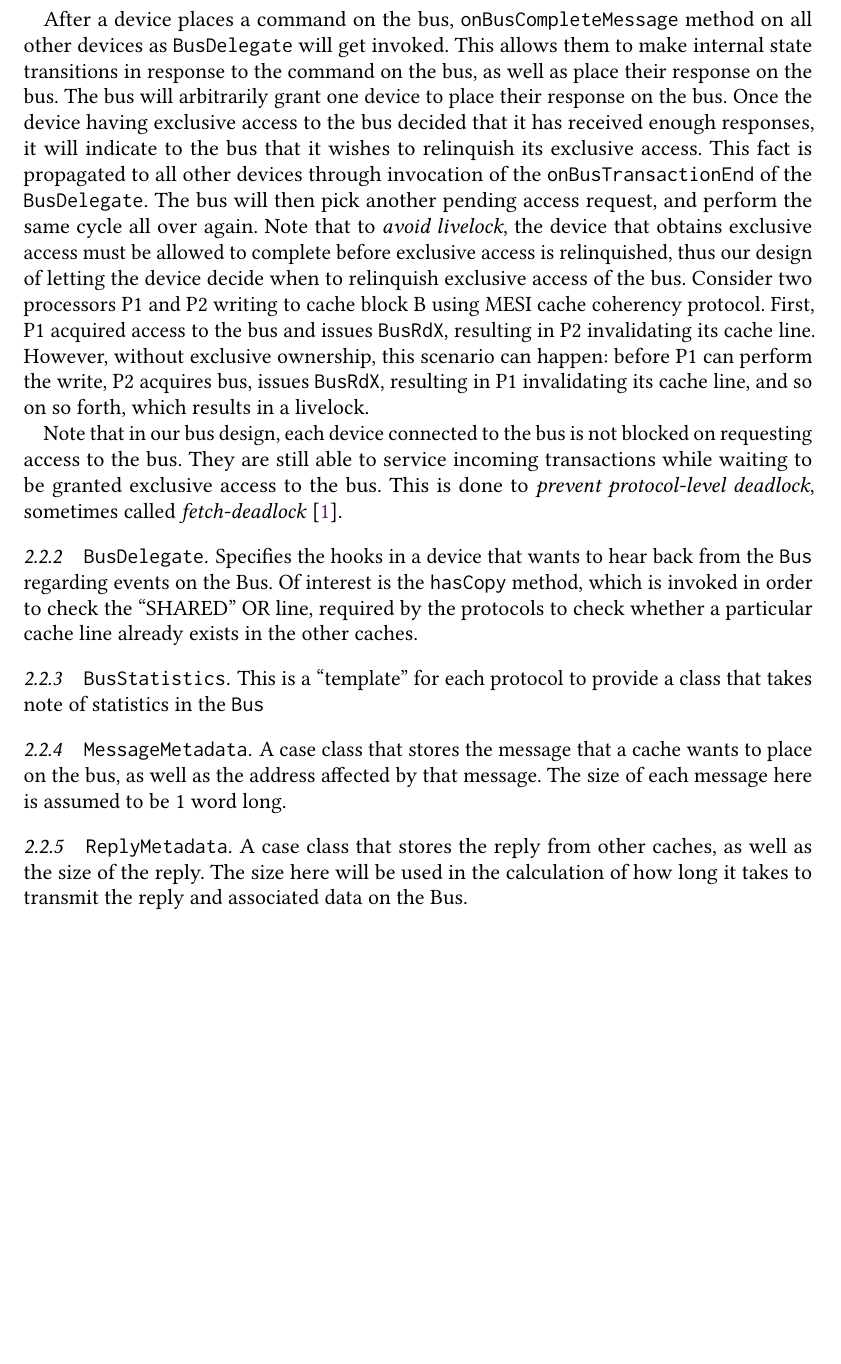
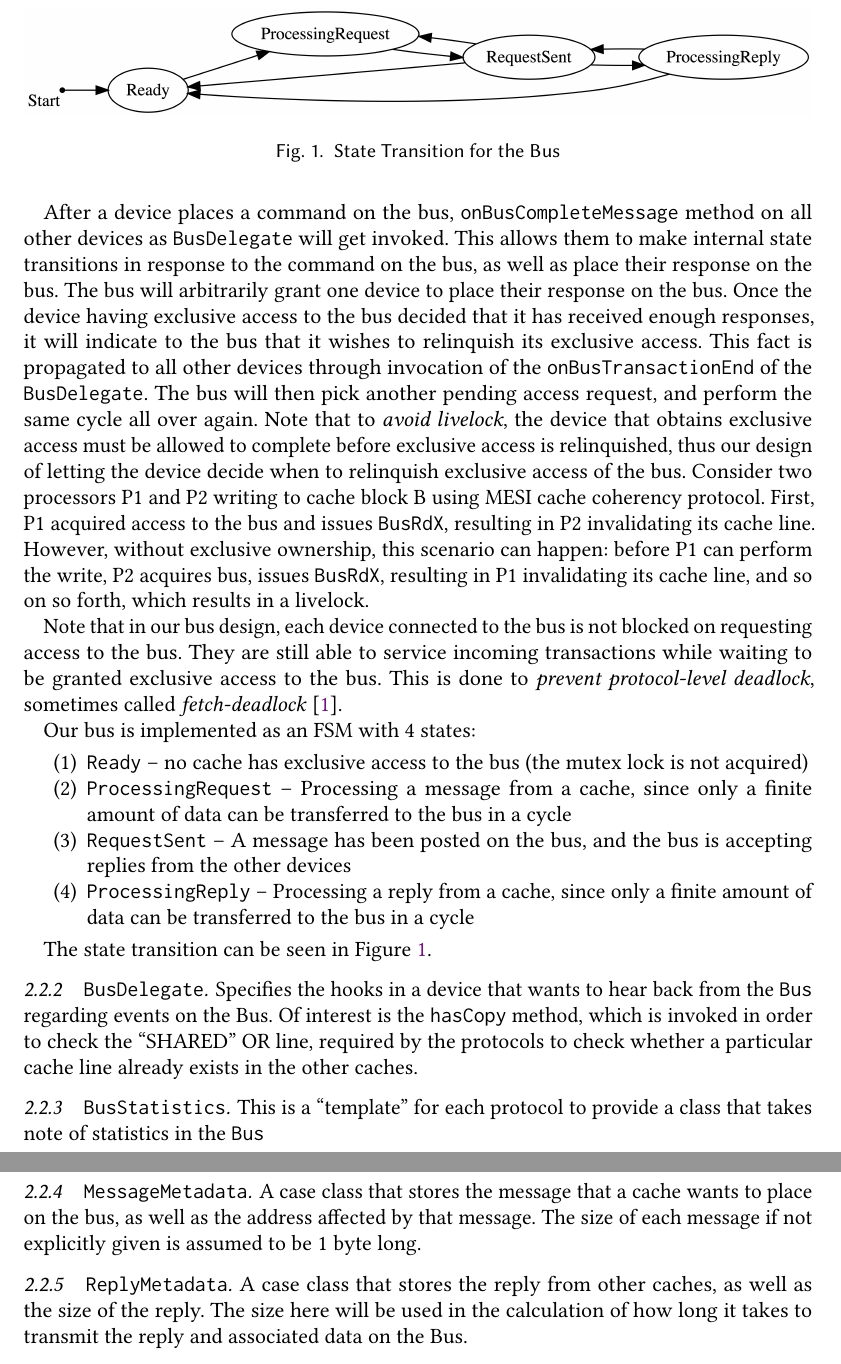
Before and after one commit to indocomsoft/cs4223-assignment-2, a LaTeX paper (report/report.tex): part of page 3 of 8 before the commit and two parts of pages 3 and 4 of 9 after it, the two joined at a grey line, cut at the place of the change, the shorter picture padded with empty space. Compiled offline with pdfLaTeX.

Commit message:
Add bus state transition to report

```diff
--- a/report/report.tex
+++ b/report/report.tex
@@ -86,6 +86,23 @@ Note that in our bus design, each device connected to the bus is not blocked on
 They are still able to service incoming transactions while waiting to be granted exclusive access to the bus.
 This is done to \emph{prevent protocol-level deadlock}, sometimes called \emph{fetch-deadlock} \cite{Culler:1998:PCA:2821564}.
 
+Our bus is implemented as an FSM with 4 states:
+\begin{enumerate}
+  \item \texttt{Ready} -- no cache has exclusive access to the bus (the mutex lock is not acquired)
+  \item \texttt{ProcessingRequest} -- Processing a message from a cache, since only a finite amount of data can be transferred to the bus in a cycle
+  \item \texttt{RequestSent} -- A message has been posted on the bus, and the bus is accepting replies from the other devices
+  \item \texttt{ProcessingReply} -- Processing a reply from a cache, since only a finite amount of data can be transferred to the bus in a cycle
+\end{enumerate}
+
+The state transition can be seen in Figure~\ref{fig:bus}.
+
+\begin{figure}
+  \centering
+  \includegraphics[width=\textwidth]{bus}
+  \caption{State Transition for the Bus}
+  \label{fig:bus}
+\end{figure}
+
 \subsubsection{\texttt{BusDelegate}}
 Specifies the hooks in a device that wants to hear back from the \texttt{Bus} regarding events on the Bus.
 Of interest is the \texttt{hasCopy} method, which is invoked in order to check the ``SHARED'' OR line, required by the protocols to check whether a particular cache line already exists in the other caches.
@@ -95,7 +112,7 @@ This is a ``template'' for each protocol to provide a class that takes note of s
 
 \subsubsection{\texttt{MessageMetadata}}
 A case class that stores the message that a cache wants to place on the bus, as well as the address affected by that message.
-The size of each message here is assumed to be 1 word long.
+The size of each message if not explicitly given is assumed to be 1 byte long.
 
 \subsubsection{\texttt{ReplyMetadata}}
 A case class that stores the reply from other caches, as well as the size of the reply.
```
Also changed, not shown: bus.png (added), report/bus.png (added), report/cache.png, report/report.pdf, 2 other files.
